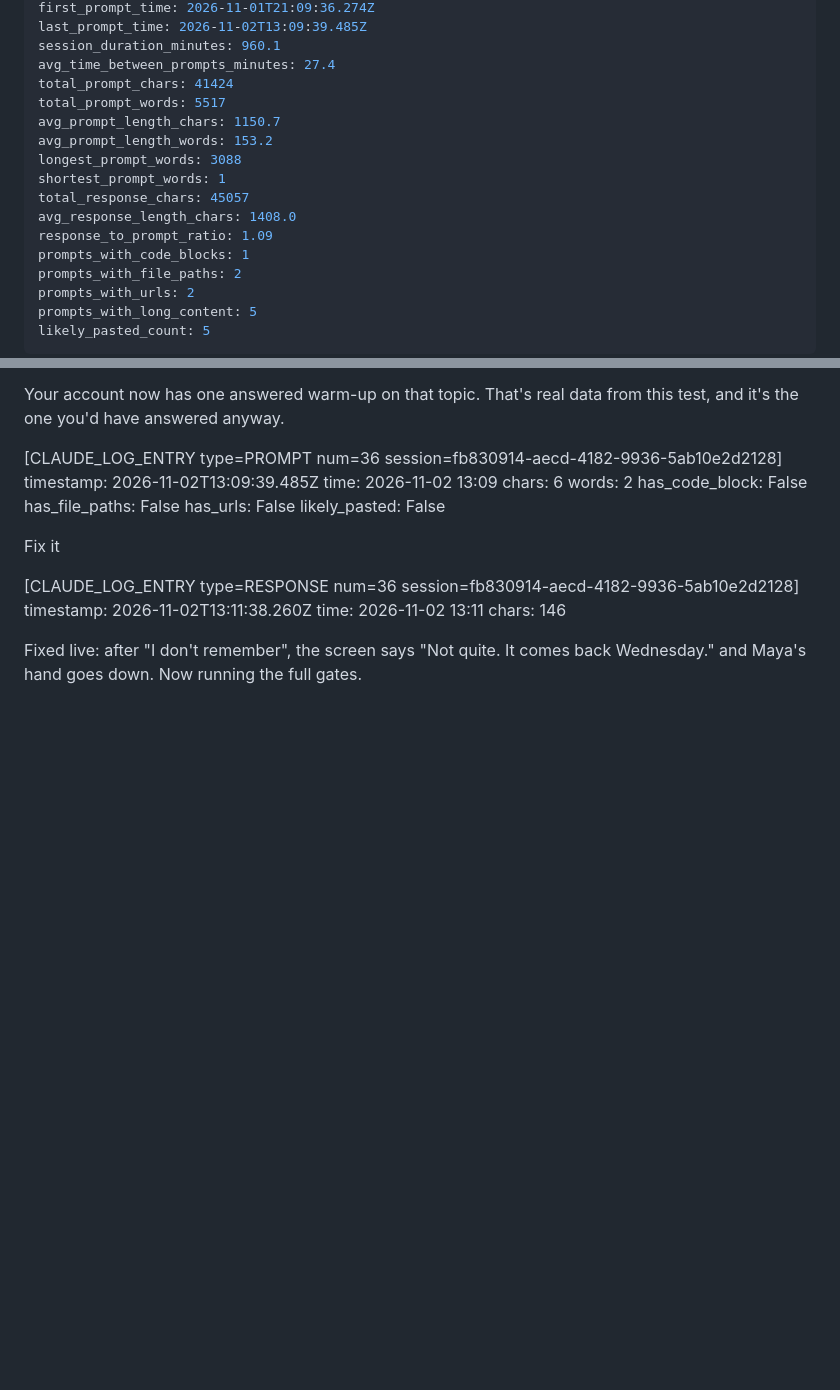
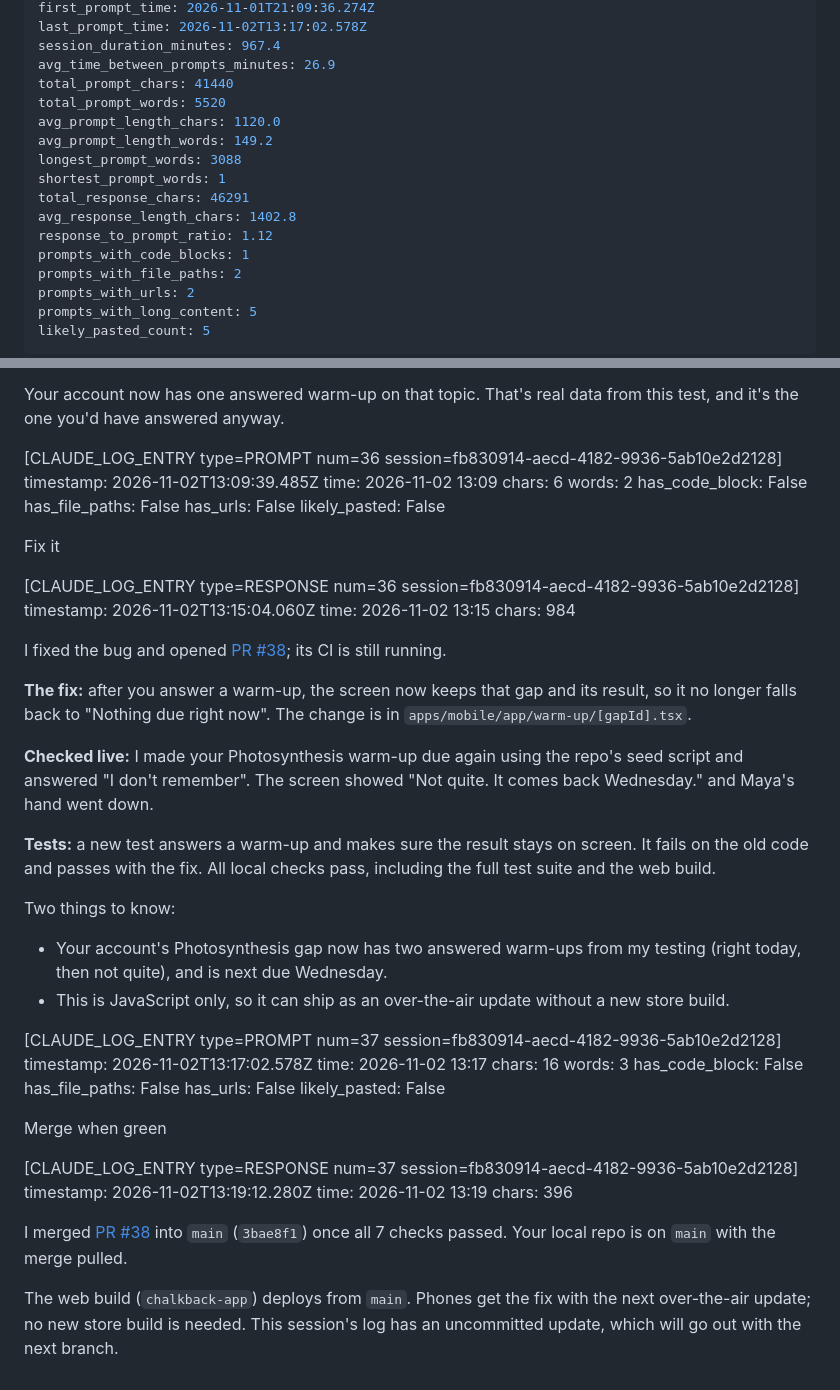
Before and after one commit to devv-shayan/8x-hackathon, a Markdown page: .claude-logs/2026-11-02_15-23-53_fb830914-aecd-4182-9936-5ab10e2d2128.md, 2 parts joined by grey strips. Drawn GitHub-style; blank space fills up the shorter version.

Commit message:
docs: update the session logs for the website favicon
Co-Authored-By: Claude Opus 5.5 <noreply@anthropic.com>

```diff
--- a/.claude-logs/2026-11-02_15-23-53_fb830914-aecd-4182-9936-5ab10e2d2128.md
+++ b/.claude-logs/2026-11-02_15-23-53_fb830914-aecd-4182-9936-5ab10e2d2128.md
@@ -12,16 +12,16 @@ generated_at: 2026-11-02T18:13:15.124892
 first_prompt_time: 2026-11-01T21:09:36.274Z
-last_prompt_time: 2026-11-02T13:09:39.485Z
-session_duration_minutes: 960.1
-avg_time_between_prompts_minutes: 27.4
-total_prompt_chars: 41424
-total_prompt_words: 5517
-avg_prompt_length_chars: 1150.7
-avg_prompt_length_words: 153.2
+last_prompt_time: 2026-11-02T13:17:02.578Z
+session_duration_minutes: 967.4
+avg_time_between_prompts_minutes: 26.9
+total_prompt_chars: 41440
+total_prompt_words: 5520
+avg_prompt_length_chars: 1120.0
+avg_prompt_length_words: 149.2
 longest_prompt_words: 3088
 shortest_prompt_words: 1
-total_response_chars: 45057
-avg_response_length_chars: 1408.0
-response_to_prompt_ratio: 1.09
+total_response_chars: 46291
+avg_response_length_chars: 1402.8
+response_to_prompt_ratio: 1.12
 prompts_with_code_blocks: 1
 prompts_with_file_paths: 2
 prompts_with_urls: 2
@@ -1645,8 +1645,41 @@ Fix it
 
 
 [CLAUDE_LOG_ENTRY type=RESPONSE num=36 session=fb830914-aecd-4182-9936-5ab10e2d2128]
-timestamp: 2026-11-02T13:11:38.260Z
-time: 2026-11-02 13:11
-chars: 146
-
-Fixed live: after "I don't remember", the screen says "Not quite. It comes back Wednesday." and Maya's hand goes down. Now running the full gates.
+timestamp: 2026-11-02T13:15:04.060Z
+time: 2026-11-02 13:15
+chars: 984
+
+I fixed the bug and opened [PR #38](https://github.com/devv-shayan/8x-hackathon/pull/38); its CI is still running.
+
+**The fix:** after you answer a warm-up, the screen now keeps that gap and its result, so it no longer falls back to "Nothing due right now". The change is in `apps/mobile/app/warm-up/[gapId].tsx`.
+
+**Checked live:** I made your Photosynthesis warm-up due again using the repo's seed script and answered "I don't remember". The screen showed "Not quite. It comes back Wednesday." and Maya's hand went down.
+
+**Tests:** a new test answers a warm-up and makes sure the result stays on screen. It fails on the old code and passes with the fix. All local checks pass, including the full test suite and the web build.
+
+Two things to know:
+- Your account's Photosynthesis gap now has two answered warm-ups from my testing (right today, then not quite), and is next due Wednesday.
+- This is JavaScript only, so it can ship as an over-the-air update without a new store build.
+
+
+[CLAUDE_LOG_ENTRY type=PROMPT num=37 session=fb830914-aecd-4182-9936-5ab10e2d2128]
+timestamp: 2026-11-02T13:17:02.578Z
+time: 2026-11-02 13:17
+chars: 16
+words: 3
+has_code_block: False
+has_file_paths: False
+has_urls: False
+likely_pasted: False
+
+Merge when green
+
+
+[CLAUDE_LOG_ENTRY type=RESPONSE num=37 session=fb830914-aecd-4182-9936-5ab10e2d2128]
+timestamp: 2026-11-02T13:19:12.280Z
+time: 2026-11-02 13:19
+chars: 396
+
+I merged [PR #38](https://github.com/devv-shayan/8x-hackathon/pull/38) into `main` (`3bae8f1`) once all 7 checks passed. Your local repo is on `main` with the merge pulled.
+
+The web build (`chalkback-app`) deploys from `main`. Phones get the fix with the next over-the-air update; no new store build is needed. This session's log has an uncommitted update, which will go out with the next branch.
```
Also changed, not shown: other parts of .claude-logs/2026-11-02_15-23-53_fb830914-aecd-4182-9936-5ab10e2d2128.md (+2 -2 lines).
